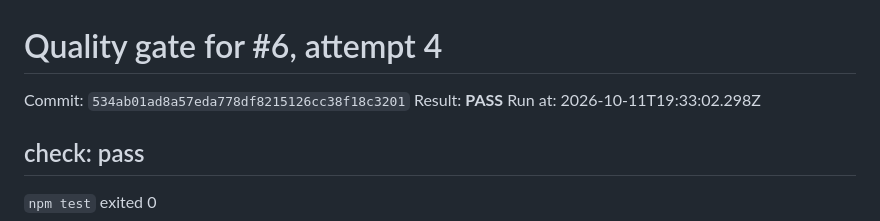
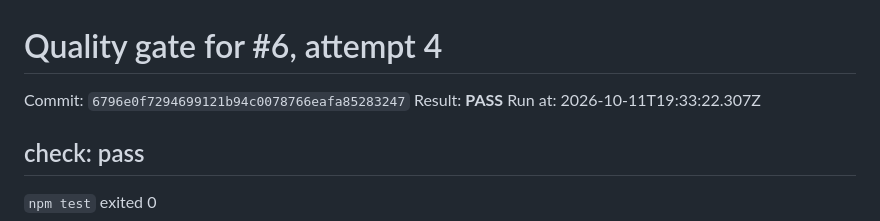
Before and after one commit to SkPhilipp/factory-floor, a Markdown page: factory/gates/6-4.md, the part around the change. Drawn GitHub-style.

Commit message:
factory: quality gate pass for #6 attempt 4 (6796e0f7)

```diff
--- a/factory/gates/6-4.md
+++ b/factory/gates/6-4.md
@@ -1,8 +1,8 @@
 # Quality gate for #6, attempt 4
 
-Commit: `534ab01ad8a57eda778df8215126cc38f18c3201`
+Commit: `6796e0f7294699121b94c0078766eafa85283247`
 Result: **PASS**
-Run at: 2026-10-11T19:33:02.298Z
+Run at: 2026-10-11T19:33:22.307Z
 
 ## check: pass
 
```
